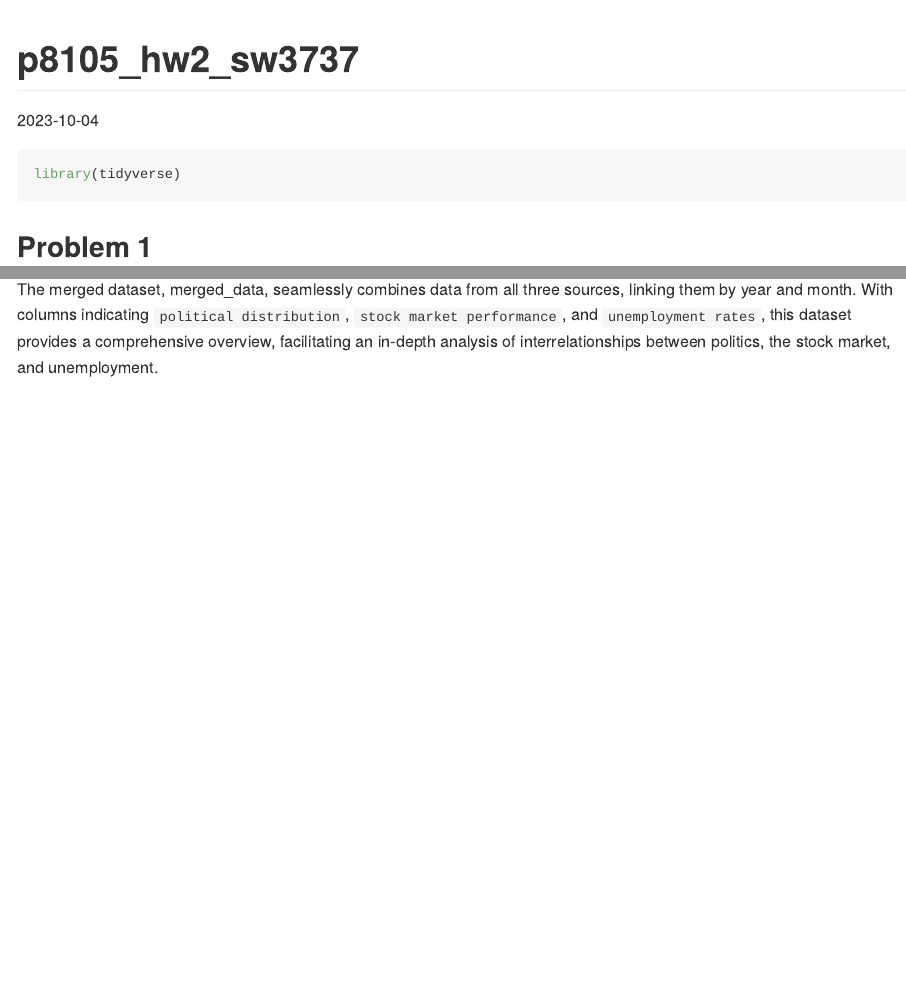
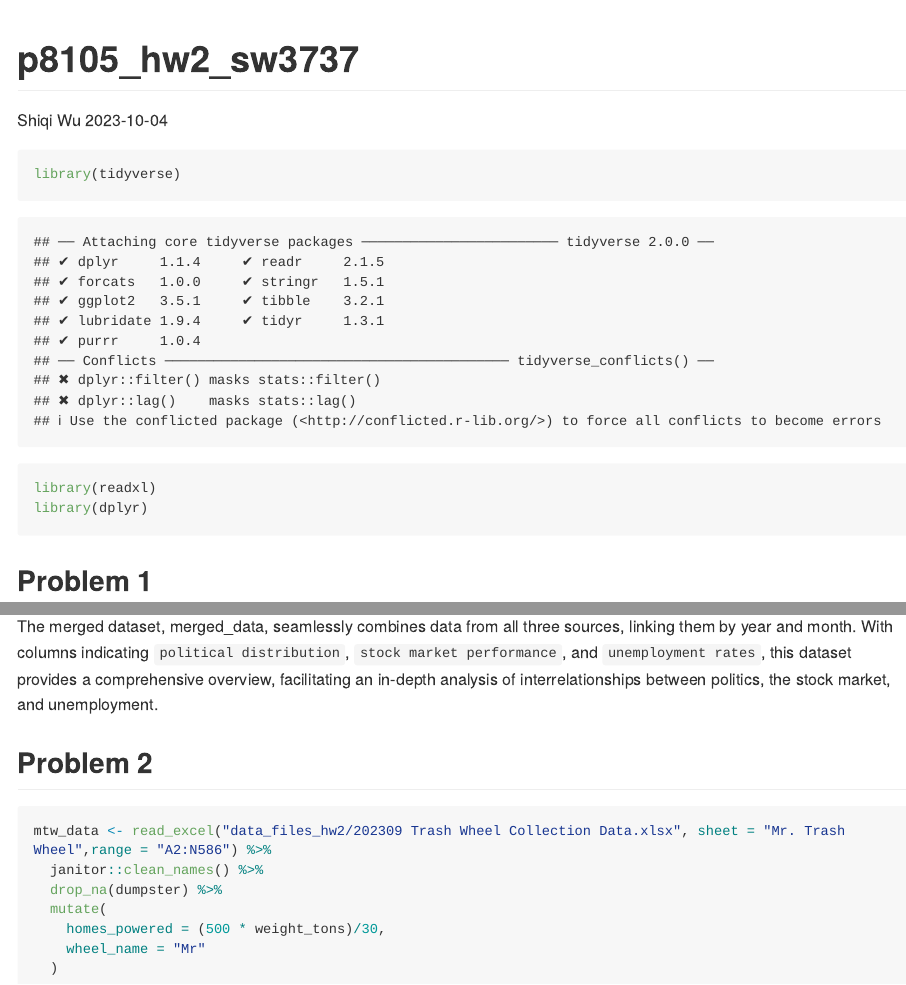
Before and after one commit to Olivia575757/p8105_hw2_sw3737, an R Markdown document (p8105_hw2_sw3737.Rmd): the page in a window 1100 px wide, from its top, and a second part further down, joined at a grey line. Rendered offline with R 4.5, knitr and Pandoc, with nearby package versions; some code elsewhere in the file could not run offline; long lines of code are wrapped; column names are cleaned by a stand-in for the janitor package.

Commit message:
Clean Mr. Trash Wheel dataset

````diff
--- a/p8105_hw2_sw3737.Rmd
+++ b/p8105_hw2_sw3737.Rmd
@@ -1,11 +1,14 @@
 ---
 title: "p8105_hw2_sw3737"
+author: "Shiqi Wu"
 output: github_document
 date: "2023-10-04"
 ---
 
-```{r setup, message=FALSE}
+```{r setup}
 library(tidyverse)
+library(readxl)
+library(dplyr)
 ```
 
 ## Problem 1
@@ -56,3 +59,15 @@ snp.csv: This dataset tracks the `closing values of the Standard & Poor’s stoc
 unemployment.csv: This dataset focuses on `unemployment rates`, segmented by month, over multiple years. This offers a view into the country's economic health and labor market trends.
 
 The merged dataset, merged_data, seamlessly combines data from all three sources, linking them by year and month. With columns indicating `political distribution`, `stock market performance`, and `unemployment rates`, this dataset provides a comprehensive overview, facilitating an in-depth analysis of interrelationships between politics, the stock market, and unemployment.
+
+## Problem 2
+
+```{r Mr. Trash Wheel}
+mtw_data <- read_excel("data_files_hw2/202309 Trash Wheel Collection Data.xlsx", sheet = "Mr. Trash Wheel",range = "A2:N586") %>%
+  janitor::clean_names() %>%
+  drop_na(dumpster) %>%
+  mutate(
+    homes_powered = (500 * weight_tons)/30,
+    wheel_name = "Mr"
+  )
+```
````
Also changed, not shown: data_files_hw2/202309 Trash Wheel Collection Data.xlsx (added), 1 other file.
